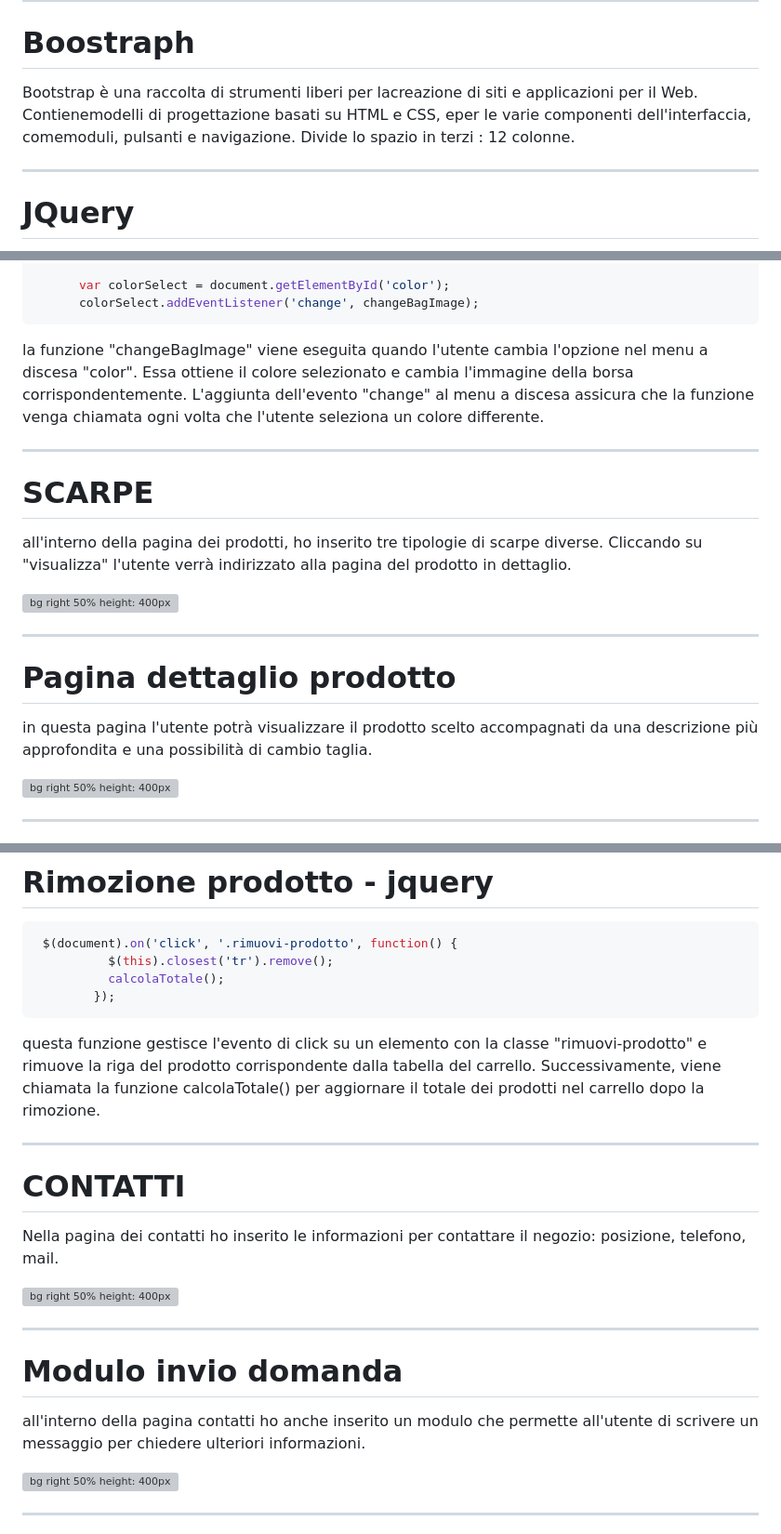
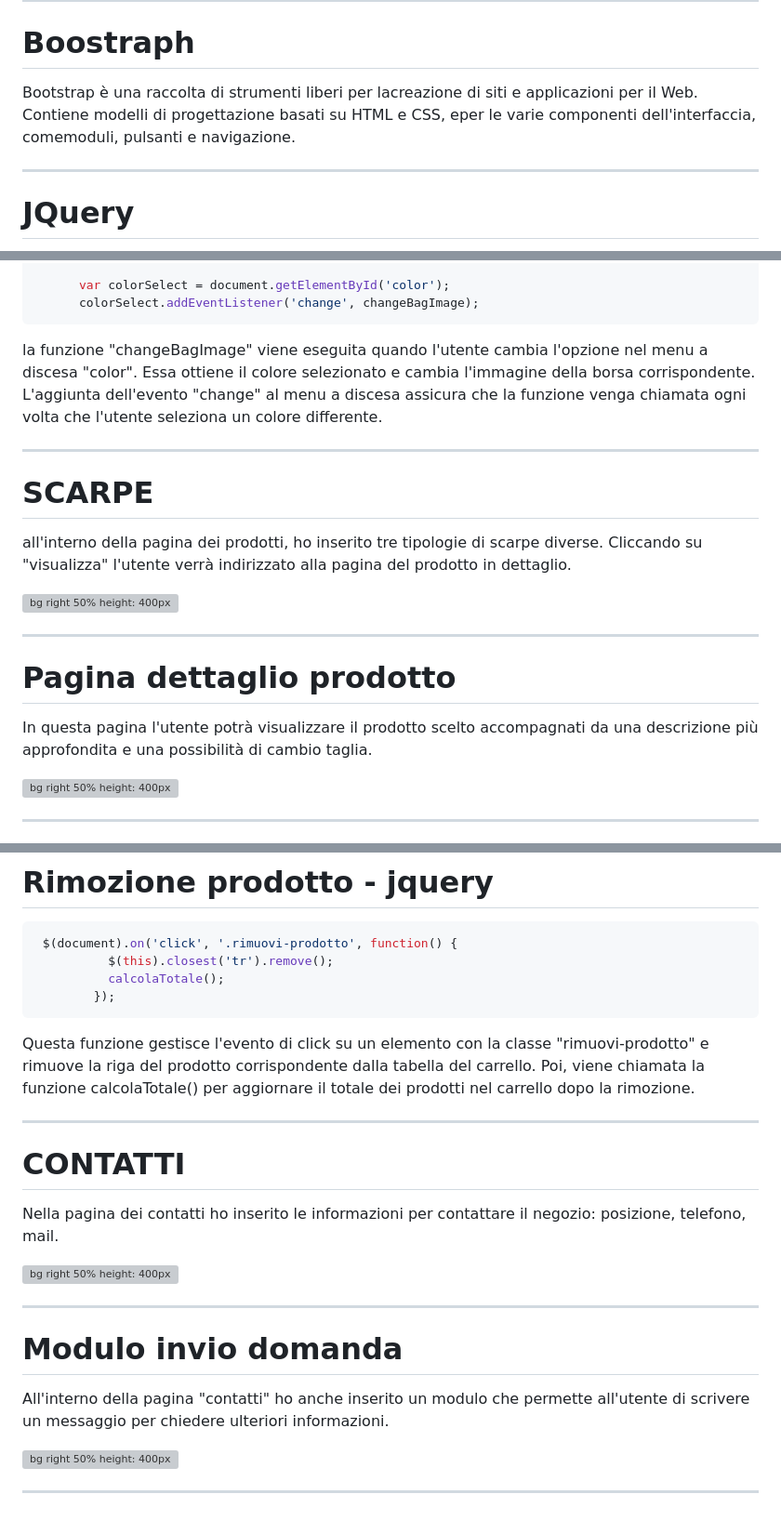
Before and after one commit to federica100/progetto-E-COMMERCE, a Markdown page: intro/slide.md, 3 parts joined by grey strips. Shown at 93% size. GitHub-like rendering; grey boxes are pictures that could not be loaded.

````diff
--- a/intro/slide.md
+++ b/intro/slide.md
@@ -71,8 +72,8 @@ Descrizione della borsa di media grandezza con più reparti interni, catena dora
 
 # Boostraph
 
-Bootstrap è una raccolta di strumenti liberi per lacreazione di siti e applicazioni per il Web. Contienemodelli di progettazione basati su HTML e CSS, eper le varie componenti dell'interfaccia, comemoduli, pulsanti e navigazione.
-Divide lo spazio in terzi : 12 colonne.
+Bootstrap è una raccolta di strumenti liberi per lacreazione di siti e applicazioni per il Web. Contiene modelli di progettazione basati su HTML e CSS, eper le varie componenti dell'interfaccia, comemoduli, pulsanti e navigazione.
+
 
 
 ---
@@ -227,7 +229,7 @@ in questa pagina l'utente potrà visualizzare il prodotto scelto accompagnati da
       colorSelect.addEventListener('change', changeBagImage);
 ```
 
-la funzione "changeBagImage" viene eseguita quando l'utente cambia l'opzione nel menu a discesa "color". Essa ottiene il colore selezionato e cambia l'immagine della borsa corrispondentemente. L'aggiunta dell'evento "change" al menu a discesa assicura che la funzione venga chiamata ogni volta che l'utente seleziona un colore differente.
+la funzione "changeBagImage" viene eseguita quando l'utente cambia l'opzione nel menu a discesa "color". Essa ottiene il colore selezionato e cambia l'immagine della borsa corrispondente. L'aggiunta dell'evento "change" al menu a discesa assicura che la funzione venga chiamata ogni volta che l'utente seleziona un colore differente.
 
 
 
@@ -244,7 +246,7 @@ all'interno della pagina dei prodotti, ho inserito tre tipologie di scarpe diver
 
 # Pagina dettaglio prodotto
 
-in questa pagina l'utente potrà visualizzare il prodotto scelto accompagnati da una descrizione più approfondita e una possibilità di cambio taglia.
+In questa pagina l'utente potrà visualizzare il prodotto scelto accompagnati da una descrizione più approfondita e una possibilità di cambio taglia.
 
 ![bg right 50% height: 400px](screeniphonedescrizionescarpetelefono.png)
 
@@ -333,8 +335,7 @@ La funzione calcolaTotale() calcola il totale dei prodotti moltiplicando la quan
         });
 ```
 
- questa funzione gestisce l'evento di click su un elemento con la classe "rimuovi-prodotto" e rimuove la riga del prodotto corrispondente dalla tabella del carrello. Successivamente, viene chiamata la funzione calcolaTotale() per aggiornare il totale dei prodotti nel carrello dopo la rimozione.
-
+ Questa funzione gestisce l'evento di click su un elemento con la classe "rimuovi-prodotto" e rimuove la riga del prodotto corrispondente dalla tabella del carrello. Poi, viene chiamata la funzione calcolaTotale() per aggiornare il totale dei prodotti nel carrello dopo la rimozione.
 
 
 
@@ -351,7 +352,7 @@ Nella pagina dei contatti ho inserito le informazioni per contattare il negozio:
 
 # Modulo invio domanda
 
-all'interno della pagina contatti ho anche inserito un modulo che permette all'utente di scrivere un messaggio per chiedere ulteriori informazioni.
+All'interno della pagina "contatti" ho anche inserito un modulo che permette all'utente di scrivere un messaggio per chiedere ulteriori informazioni.
 
 
 ![bg right 50% height: 400px](screeniphone/boxdomandatelefono.png)
````
Also changed, not shown: other parts of intro/slide.md (+45 -43 lines).
